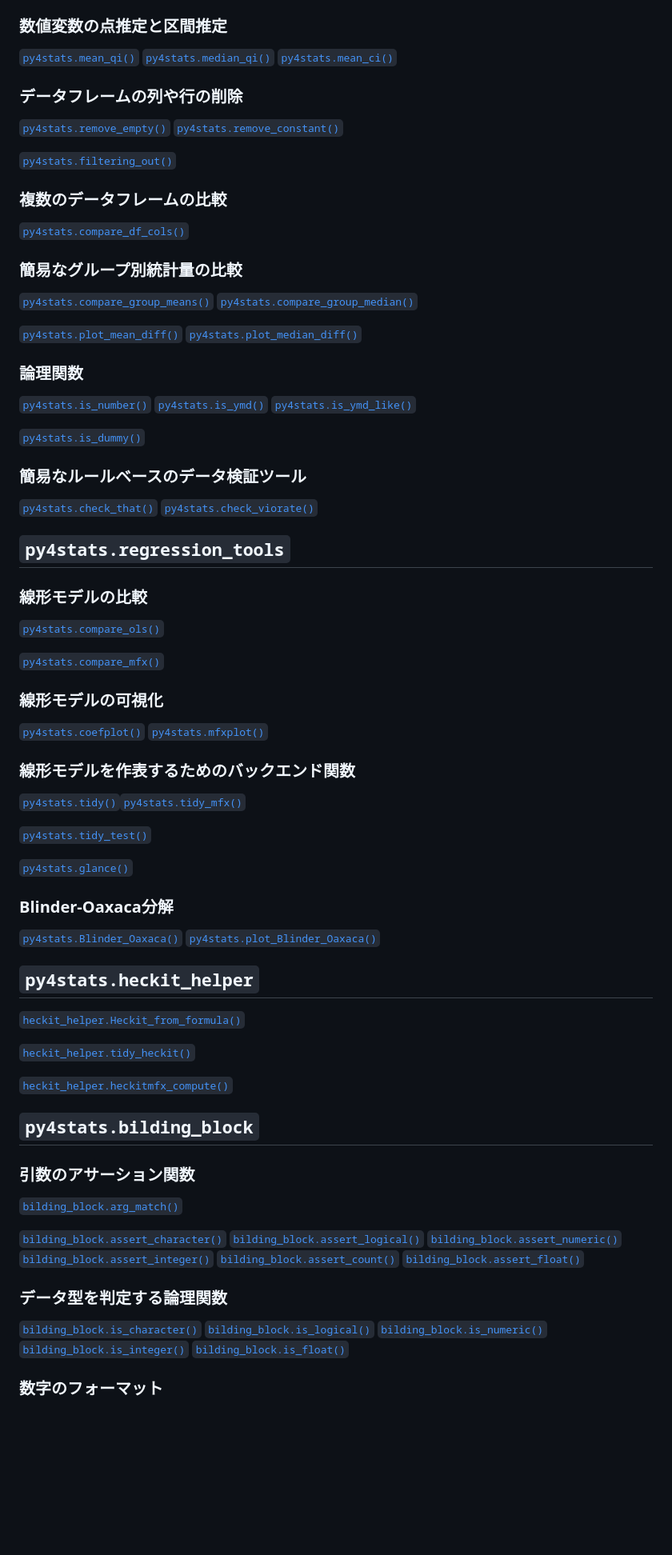
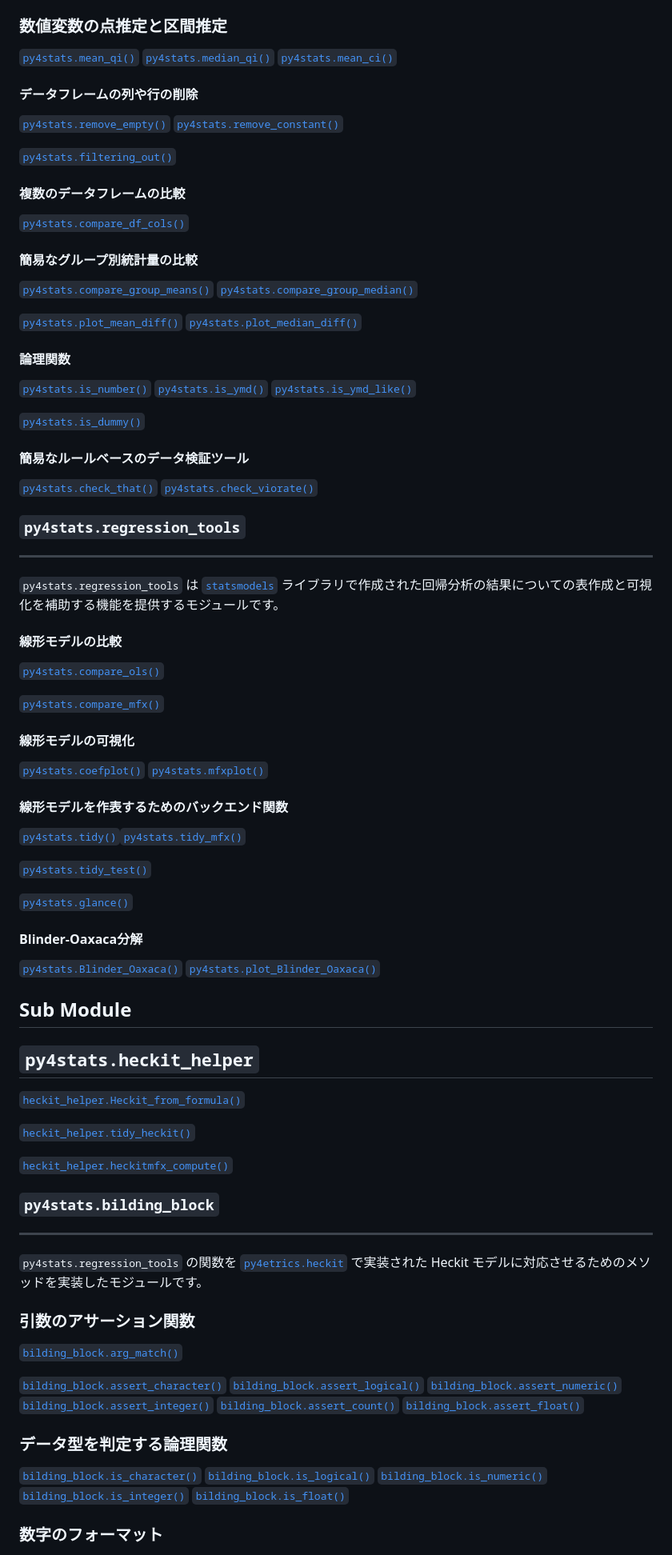
Before and after one commit to Hirototensho/Py4Stats, a Markdown page: reference.md, the part around one of its changes. Shown at 80% size. Drawn GitHub-style; blank space fills up the shorter version.

Commit message:
reference.md の修正

```diff
--- a/reference.md
+++ b/reference.md
@@ -23,3 +28,3 @@
 
-### データフレームの列や行の削除
+#### データフレームの列や行の削除
 
@@ -29,3 +34,3 @@
 
-### 複数のデータフレームの比較
+#### 複数のデータフレームの比較
 
@@ -33,3 +38,3 @@
 
-### 簡易なグループ別統計量の比較
+#### 簡易なグループ別統計量の比較
 
@@ -41,3 +46,3 @@
 
-### 論理関数
+#### 論理関数
 
@@ -49,3 +54,3 @@
 
-### 簡易なルールベースのデータ検証ツール
+#### 簡易なルールベースのデータ検証ツール
 
@@ -53,27 +58,33 @@
 
-## `py4stats.regression_tools`
 
-### 線形モデルの比較
+### `py4stats.regression_tools`
+***
 
-[`py4stats.compare_ols()`](https://github.com/Hirototensho/Py4Stats/blob/main/man/compare_ols.md)
+`py4stats.regression_tools` は [`statsmodels`](https://www.statsmodels.org/stable/index.html) ライブラリで作成された回帰分析の結果についての表作成と可視化を補助する機能を提供するモジュールです。
 
-[`py4stats.compare_mfx()`](https://github.com/Hirototensho/Py4Stats/blob/main/man/compare_mfx.md)
+#### 線形モデルの比較
 
-### 線形モデルの可視化
+[`py4stats.compare_ols()`](https://github.com/Hirototensho/Py4Stats/blob/experiment/narwhals/man/compare_ols.md)
 
-[`py4stats.coefplot()`](https://github.com/Hirototensho/Py4Stats/blob/main/man/coefplot.md) [`py4stats.mfxplot()`](https://github.com/Hirototensho/Py4Stats/blob/main/man/coefplot.md)
+[`py4stats.compare_mfx()`](https://github.com/Hirototensho/Py4Stats/blob/experiment/narwhals/man/compare_mfx.md)
 
-### 線形モデルを作表するためのバックエンド関数
-[`py4stats.tidy()`](https://github.com/Hirototensho/Py4Stats/blob/main/man/tidy.md)[`py4stats.tidy_mfx()`](https://github.com/Hirototensho/Py4Stats/blob/main/man/tidy.md)
+#### 線形モデルの可視化
 
-[`py4stats.tidy_test()`](https://github.com/Hirototensho/Py4Stats/blob/main/man/tidy_test.md)
+[`py4stats.coefplot()`](https://github.com/Hirototensho/Py4Stats/blob/experiment/narwhals/man/coefplot.md) [`py4stats.mfxplot()`](https://github.com/Hirototensho/Py4Stats/blob/experiment/narwhals/man/coefplot.md)
 
-[`py4stats.glance()`](https://github.com/Hirototensho/Py4Stats/blob/main/man/glance.md)
+#### 線形モデルを作表するためのバックエンド関数
+[`py4stats.tidy()`](https://github.com/Hirototensho/Py4Stats/blob/experiment/narwhals/man/tidy.md)[`py4stats.tidy_mfx()`](https://github.com/Hirototensho/Py4Stats/blob/experiment/narwhals/man/tidy.md)
 
-### Blinder-Oaxaca分解
+[`py4stats.tidy_test()`](https://github.com/Hirototensho/Py4Stats/blob/experiment/narwhals/man/tidy_test.md)
 
-[`py4stats.Blinder_Oaxaca()`](https://github.com/Hirototensho/Py4Stats/blob/main/man/Blinder_Oaxaca.md)
-[`py4stats.plot_Blinder_Oaxaca()`](https://github.com/Hirototensho/Py4Stats/blob/main/man/Blinder_Oaxaca.md)
+[`py4stats.glance()`](https://github.com/Hirototensho/Py4Stats/blob/experiment/narwhals/man/glance.md)
+
+#### Blinder-Oaxaca分解
+
+[`py4stats.Blinder_Oaxaca()`](https://github.com/Hirototensho/Py4Stats/blob/experiment/narwhals/man/Blinder_Oaxaca.md)
+[`py4stats.plot_Blinder_Oaxaca()`](https://github.com/Hirototensho/Py4Stats/blob/experiment/narwhals/man/Blinder_Oaxaca.md)
+
+## Sub Module
 
 ## `py4stats.heckit_helper`
 
@@ -85,5 +96,9 @@
 
-## `py4stats.bilding_block`
+### `py4stats.bilding_block`
+***
+
+`py4stats.regression_tools` の関数を [`py4etrics.heckit`](https://github.com/Py4Etrics/py4etrics) で実装された Heckit
+ モデルに対応させるためのメソッドを実装したモジュールです。
 
 ### 引数のアサーション関数
 
```
Also changed, not shown: other parts of reference.md (+53 -48 lines), INTRODUCTION.md (+1 -1 lines), articles/narwhals_in_py4stats.md (+1 -1 lines).
